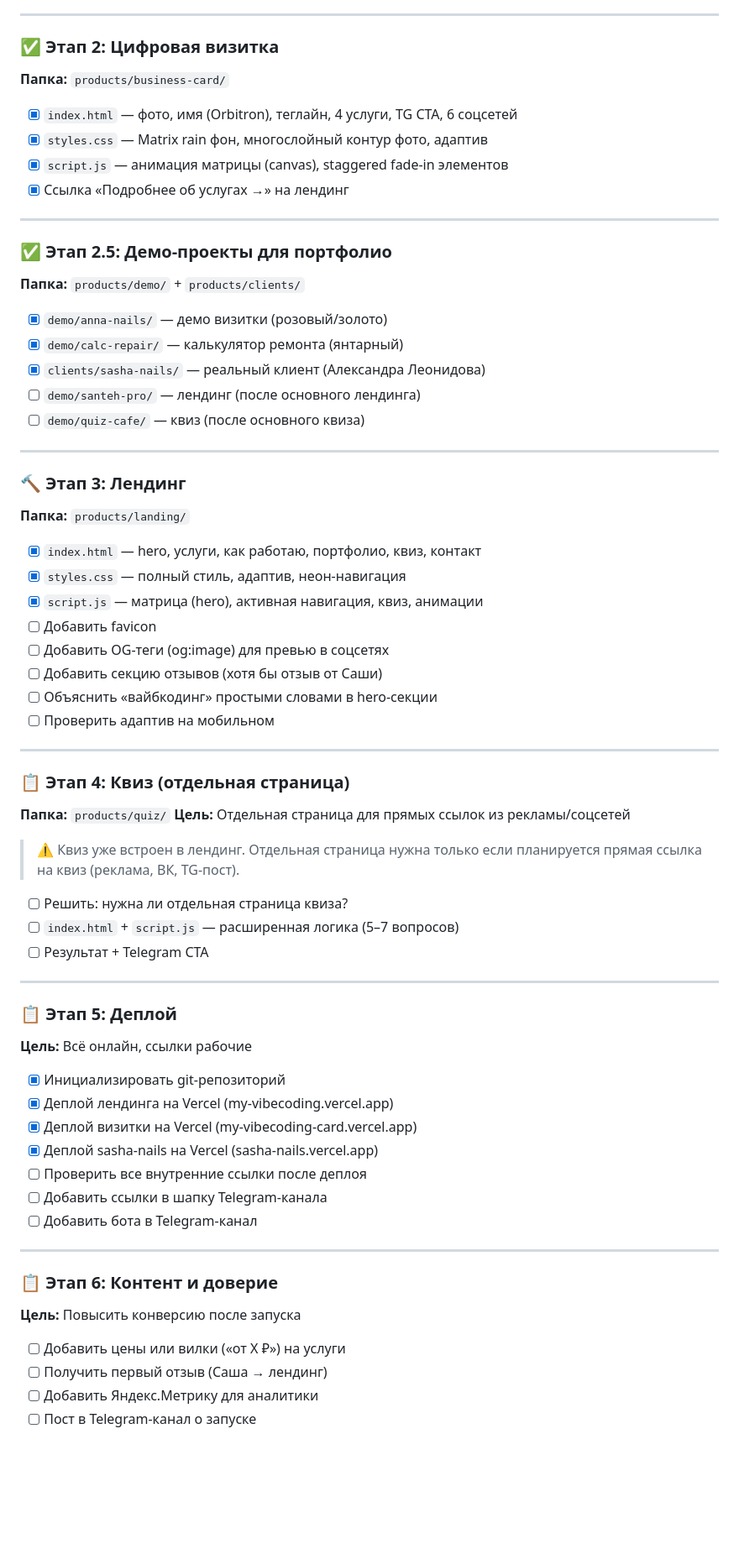
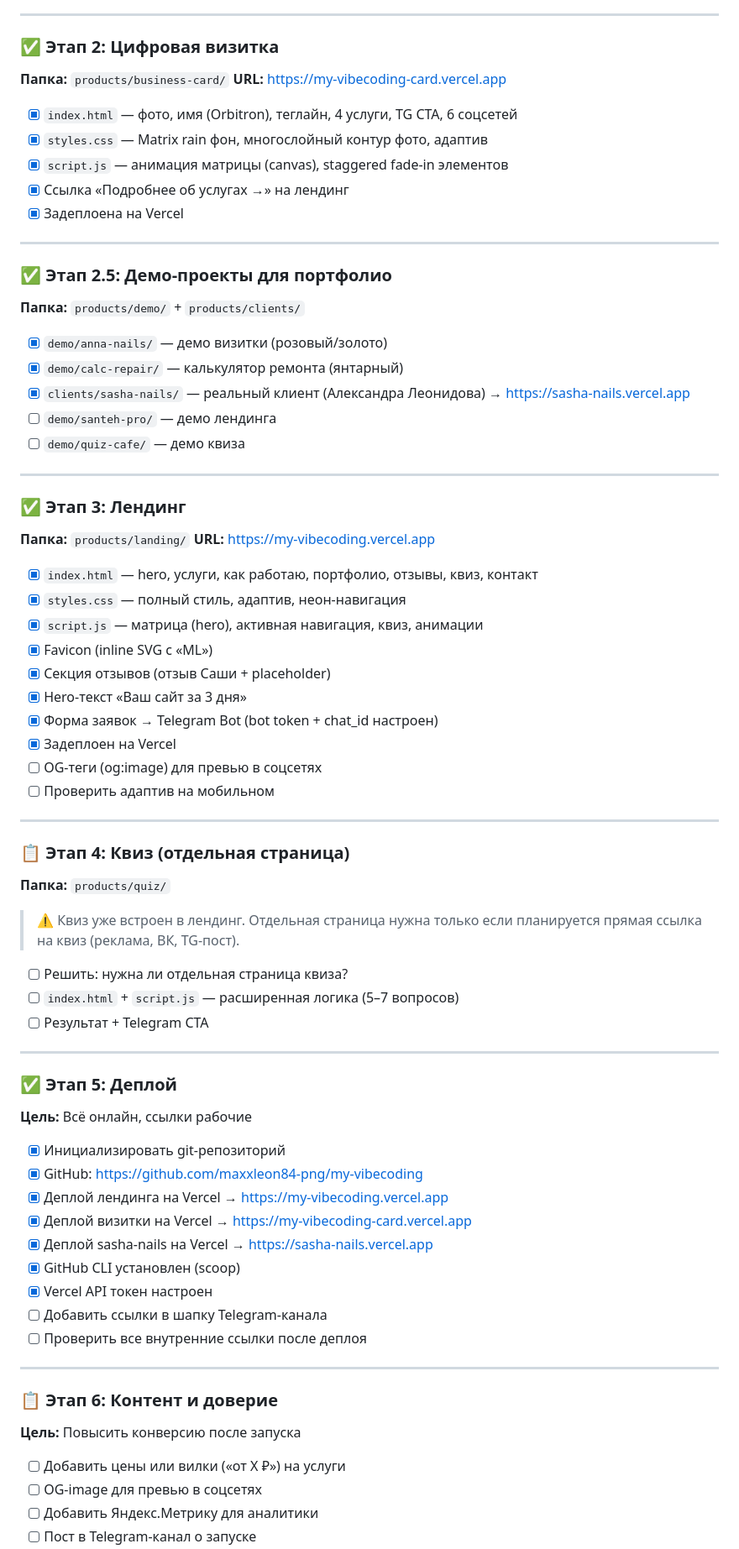
Before and after one commit to maxxleon84-png/my-vibecoding, a Markdown page: PLAN.md, the part around one of its changes. Shown at 84% size. Drawn GitHub-style; blank space fills up the shorter version.

Commit message:
docs: update PLAN.md with current status and live URLs
Co-Authored-By: Claude Sonnet 4.6 <noreply@anthropic.com>

```diff
--- a/PLAN.md
+++ b/PLAN.md
@@ -27,11 +33,13 @@
 
 ### ✅ Этап 2: Цифровая визитка
 **Папка:** `products/business-card/`
+**URL:** https://my-vibecoding-card.vercel.app
 
 - [x] `index.html` — фото, имя (Orbitron), теглайн, 4 услуги, TG CTA, 6 соцсетей
 - [x] `styles.css` — Matrix rain фон, многослойный контур фото, адаптив
 - [x] `script.js` — анимация матрицы (canvas), staggered fade-in элементов
 - [x] Ссылка «Подробнее об услугах →» на лендинг
+- [x] Задеплоена на Vercel
 
 ---
 
@@ -40,29 +48,31 @@
 
 - [x] `demo/anna-nails/` — демо визитки (розовый/золото)
 - [x] `demo/calc-repair/` — калькулятор ремонта (янтарный)
-- [x] `clients/sasha-nails/` — реальный клиент (Александра Леонидова)
-- [ ] `demo/santeh-pro/` — лендинг (после основного лендинга)
-- [ ] `demo/quiz-cafe/` — квиз (после основного квиза)
+- [x] `clients/sasha-nails/` — реальный клиент (Александра Леонидова) → https://sasha-nails.vercel.app
+- [ ] `demo/santeh-pro/` — демо лендинга
+- [ ] `demo/quiz-cafe/` — демо квиза
 
 ---
 
-### 🔨 Этап 3: Лендинг
+### ✅ Этап 3: Лендинг
 **Папка:** `products/landing/`
+**URL:** https://my-vibecoding.vercel.app
 
-- [x] `index.html` — hero, услуги, как работаю, портфолио, квиз, контакт
+- [x] `index.html` — hero, услуги, как работаю, портфолио, отзывы, квиз, контакт
 - [x] `styles.css` — полный стиль, адаптив, неон-навигация
 - [x] `script.js` — матрица (hero), активная навигация, квиз, анимации
-- [ ] Добавить favicon
-- [ ] Добавить OG-теги (og:image) для превью в соцсетях
-- [ ] Добавить секцию отзывов (хотя бы отзыв от Саши)
-- [ ] Объяснить «вайбкодинг» простыми словами в hero-секции
+- [x] Favicon (inline SVG с «ML»)
+- [x] Секция отзывов (отзыв Саши + placeholder)
+- [x] Hero-текст «Ваш сайт за 3 дня»
+- [x] Форма заявок → Telegram Bot (bot token + chat_id настроен)
+- [x] Задеплоен на Vercel
+- [ ] OG-теги (og:image) для превью в соцсетях
 - [ ] Проверить адаптив на мобильном
 
 ---
 
 ### 📋 Этап 4: Квиз (отдельная страница)
 **Папка:** `products/quiz/`
-**Цель:** Отдельная страница для прямых ссылок из рекламы/соцсетей
 
 > ⚠️ Квиз уже встроен в лендинг. Отдельная страница нужна только
 > если планируется прямая ссылка на квиз (реклама, ВК, TG-пост).
@@ -73,16 +83,18 @@
 
 ---
 
-### 📋 Этап 5: Деплой
+### ✅ Этап 5: Деплой
 **Цель:** Всё онлайн, ссылки рабочие
 
 - [x] Инициализировать git-репозиторий
-- [x] Деплой лендинга на Vercel (my-vibecoding.vercel.app)
-- [x] Деплой визитки на Vercel (my-vibecoding-card.vercel.app)
-- [x] Деплой sasha-nails на Vercel (sasha-nails.vercel.app)
+- [x] GitHub: https://github.com/maxxleon84-png/my-vibecoding
+- [x] Деплой лендинга на Vercel → https://my-vibecoding.vercel.app
+- [x] Деплой визитки на Vercel → https://my-vibecoding-card.vercel.app
+- [x] Деплой sasha-nails на Vercel → https://sasha-nails.vercel.app
+- [x] GitHub CLI установлен (scoop)
+- [x] Vercel API токен настроен
+- [ ] Добавить ссылки в шапку Telegram-канала
 - [ ] Проверить все внутренние ссылки после деплоя
-- [ ] Добавить ссылки в шапку Telegram-канала
-- [ ] Добавить бота в Telegram-канал
 
 ---
 
@@ -90,6 +102,6 @@
 **Цель:** Повысить конверсию после запуска
 
 - [ ] Добавить цены или вилки («от X ₽») на услуги
-- [ ] Получить первый отзыв (Саша → лендинг)
+- [ ] OG-image для превью в соцсетях
 - [ ] Добавить Яндекс.Метрику для аналитики
 - [ ] Пост в Telegram-канал о запуске
```
Also changed, not shown: other parts of PLAN.md (+12 -4 lines).
